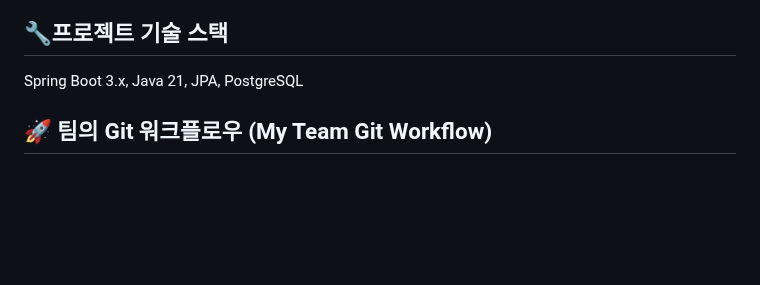
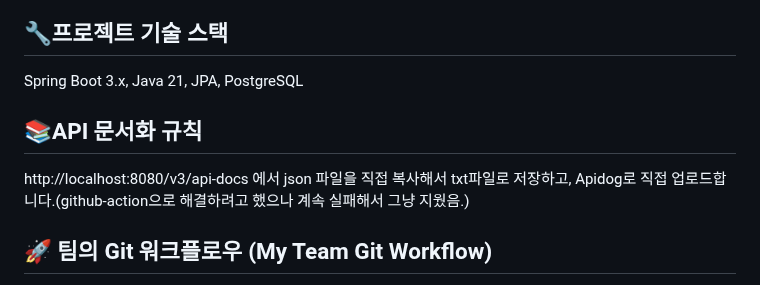
Before and after one commit to Seung-zedd/echo-bloom-server, a Markdown page: README.md, the part around the change. Drawn GitHub-style; blank space fills up the shorter version.

```diff
--- a/README.md
+++ b/README.md
@@ -8,6 +8,9 @@
 
 ## 🔧프로젝트 기술 스택
 Spring Boot 3.x, Java 21, JPA, PostgreSQL
+
+## 📚API 문서화 규칙
+http://localhost:8080/v3/api-docs 에서 json 파일을 직접 복사해서 txt파일로 저장하고, Apidog로 직접 업로드합니다.(github-action으로 해결하려고 했으나 계속 실패해서 그냥 지웠음.)
 
 ## 🚀 팀의 Git 워크플로우 (My Team Git Workflow)
 
```
